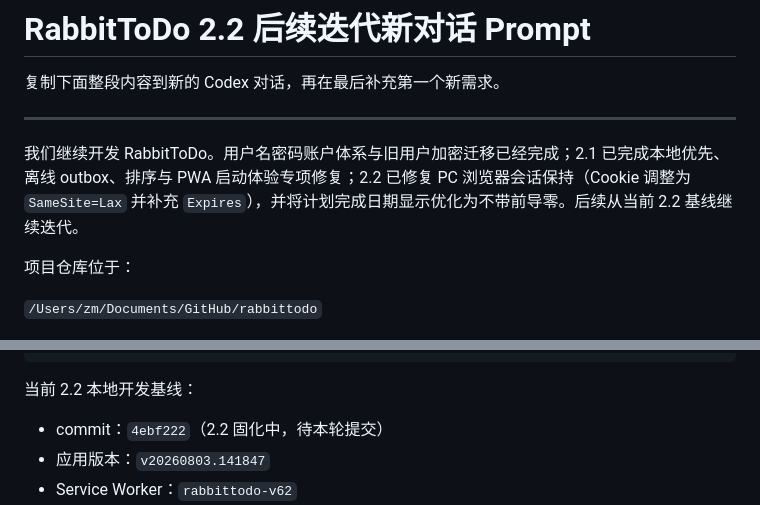
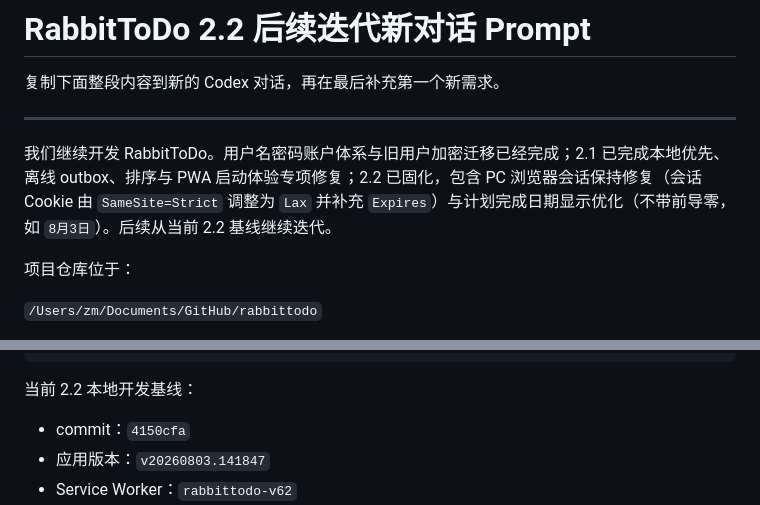
Before and after one commit to suddenrabbit/rabbittodo, a Markdown page: NEXT_VERSION_PROMPT.md, 2 parts joined by grey strips. Rendered like a GitHub page.

```diff
--- a/NEXT_VERSION_PROMPT.md
+++ b/NEXT_VERSION_PROMPT.md
@@ -4,7 +4,7 @@
 
 ---
 
-我们继续开发 RabbitToDo。用户名密码账户体系与旧用户加密迁移已经完成；2.1 已完成本地优先、离线 outbox、排序与 PWA 启动体验专项修复；2.2 已修复 PC 浏览器会话保持（Cookie 调整为 `SameSite=Lax` 并补充 `Expires`），并将计划完成日期显示优化为不带前导零。后续从当前 2.2 基线继续迭代。
+我们继续开发 RabbitToDo。用户名密码账户体系与旧用户加密迁移已经完成；2.1 已完成本地优先、离线 outbox、排序与 PWA 启动体验专项修复；2.2 已固化，包含 PC 浏览器会话保持修复（会话 Cookie 由 `SameSite=Strict` 调整为 `Lax` 并补充 `Expires`）与计划完成日期显示优化（不带前导零，如 `8月3日`）。后续从当前 2.2 基线继续迭代。
 
 项目仓库位于：
 
@@ -28,7 +28,7 @@ git log -5 --oneline
 
 当前 2.2 本地开发基线：
 
-- commit：`4ebf222`（2.2 固化中，待本轮提交）
+- commit：`4150cfa`
 - 应用版本：`v20260803.141847`
 - Service Worker：`rabbittodo-v62`
 - 技术栈：原生 HTML/CSS/JavaScript PWA + Cloudflare Worker + D1
```
Also changed, not shown: DEVELOPMENT_CONVENTIONS.md (+1 -1 lines), README.md (+1 -1 lines).
